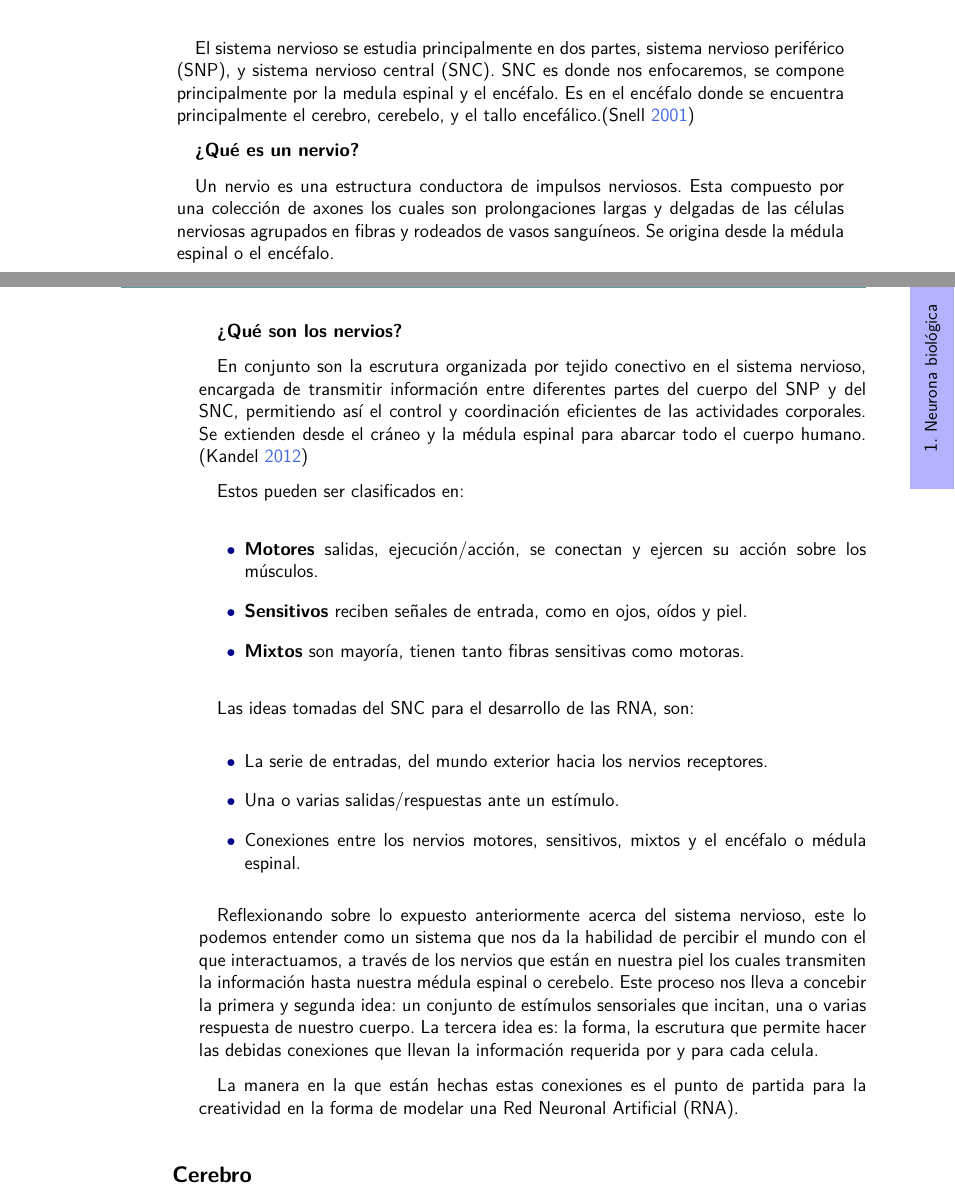
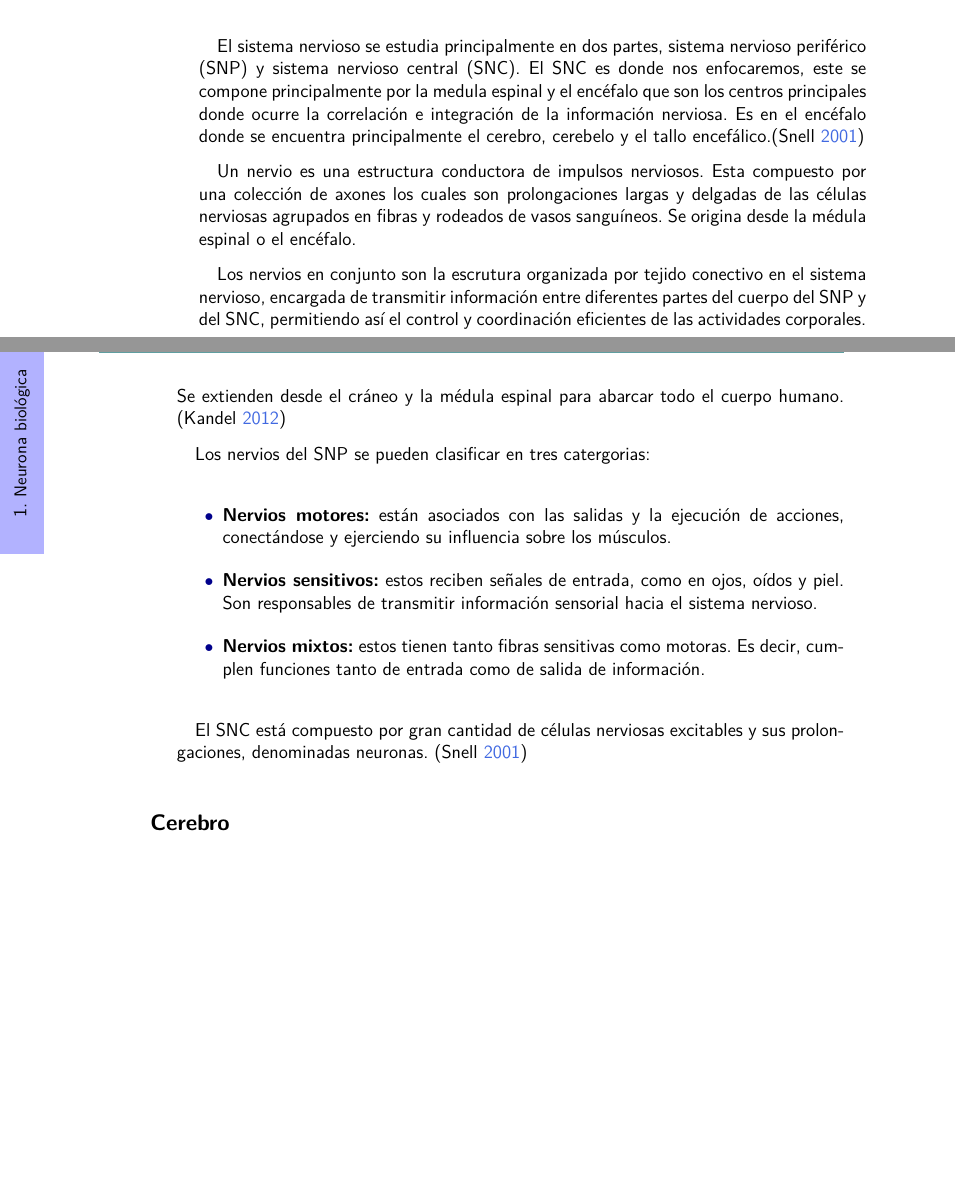
Before and after one commit to FCiencias-Equipo-Academico-2022-I/rn-libro, a LaTeX book (RN.tex, which reads secciones/Antecedentes/Neuronabiologica/SistemaNervioso.tex): two parts of pages 10 and 11 of 60 before the commit and two parts of pages 11 and 12 of 61 after it, joined at a grey line, cut so that both start at the same text, the shorter picture padded with empty space. The pictures show the PDF file RN.pdf that the author committed with the source.

Commit message:
Importancia del SN para RNAs, y luego descripción del SN

```diff
--- a/secciones/Antecedentes/Neuronabiologica/SistemaNervioso.tex
+++ b/secciones/Antecedentes/Neuronabiologica/SistemaNervioso.tex
@@ -1,3 +1,2 @@
 \section{Sistema Nervioso}
 
-El sistema nervioso se estudia principalmente en dos partes, sistema nervioso periférico (SNP), y sistema nervioso central (SNC). SNC es donde nos enfocaremos, se compone principalmente por la medula espinal y el encéfalo. Es en el encéfalo donde se encuentra principalmente el cerebro, cerebelo, y el tallo encefálico.\parencite{sistNerv}
@@ -4,39 +12,42 @@ El sistema nervioso se estudia principalmente en dos partes, sistema nervioso pe
+    \end{itemize}
+ \item Aprendizaje y Adaptación:
+    \begin{itemize}
+    \item El sistema nervioso es capaz de aprender y adaptarse a través de experiencias. Conocer los mecanismos de aprendizaje en el cerebro puede inspirar algoritmos de aprendizaje profundo que permitan a las RNAs a mejorar su rendimiento con el tiempo.
+    \end{itemize}
+ \item Optimización de Rendimiento:
+    \begin{itemize}
+    \item El sistema nervioso está altamente interconectado, permite la comunicación rápida y eficaz entre las célular nerviosas. Esto nos guia en el diseño de conexiones eficientes en las RNAs para optimizar el rendimiento la transmición de información.
+    \end{itemize}
+ \item Robustez y tolerancia a fallos:
+    \begin{itemize}
+    \item El sistema nervioso es robusto y capaz de funcionar en condiciones adversas. La observación cuidadosa de esta capacidad, nos sugire estrategias para mejorar la robustez y la tolerancia a fallos en las RNA.
+    \end{itemize}
+ \item Ética y Seguridad:
+    \begin{itemize}
+    \item Al notar la gran complejidad de nuestro sistema nervioso, notamos también nuestros limites de imitación y semejanza que realmente se puede lograr. La responsabilidad de crear RNAs conlleva sus posibles riesgos y dilemas/desafíos éticos.
+    \end{itemize}
+\end{itemize}
 
-\textbf{¿Qué es un nervio?}
+
+El sistema nervioso se estudia principalmente en dos partes, sistema nervioso periférico (SNP) y sistema nervioso central (SNC). El SNC es donde nos enfocaremos, este se compone principalmente por la medula espinal y el encéfalo que son los centros principales donde ocurre la correlación e integración de la información nerviosa. Es en el encéfalo donde se encuentra principalmente el cerebro, cerebelo y el tallo encefálico.\parencite{sistNerv}
 
 Un nervio es una estructura conductora de impulsos nerviosos.
 Esta compuesto por una colección de axones los cuales son prolongaciones largas y delgadas de las células nerviosas agrupados en fibras y rodeados de vasos sanguíneos.
-% Los axones, responsables de transmitir señales eléctricas y químicas entre las células nerviosas, forman una especie de "cable" a través del cual viajan los impulsos nerviosos.
+% Los axones, transmiten señales eléctricas y químicas entre las células nerviosas, forman una especie de "cable" a través del cual viajan los impulsos nerviosos.
  Se origina desde la médula espinal o el encéfalo. %(31 pares de nervios raquídeos) o el encéfalo (12 pares de nervios craneales).
 
-\textbf{¿Qué son los nervios?}
+Los nervios en conjunto son la escrutura organizada por tejido conectivo en el sistema nervioso, encargada de transmitir información entre diferentes partes del cuerpo del SNP y del SNC, permitiendo así el control y coordinación eficientes de las actividades corporales. Se extienden desde el cráneo y la médula espinal para abarcar todo el cuerpo humano. \parencite{princNS5}
 
-En conjunto son la escrutura organizada por tejido conectivo en el sistema nervioso, encargada de transmitir información entre diferentes partes del cuerpo del SNP y del SNC, permitiendo así el control y coordinación eficientes de las actividades corporales.
-Se extienden desde el cráneo y la médula espinal para abarcar todo el cuerpo humano. \parencite{princNS5}
-
-
-
-
-Estos pueden ser clasificados en:
+Los nervios del SNP se pueden clasificar en tres catergorias:
 
 \begin{itemize}
-\item \textbf{Motores} salidas, ejecución/acción, se conectan y ejercen su acción sobre los músculos.
-\item \textbf{Sensitivos} reciben señales de entrada, como en ojos, oídos y piel.
-\item \textbf{Mixtos} son mayoría, tienen tanto fibras sensitivas como motoras.
+\item \textbf{Nervios motores:} están asociados con las salidas y la ejecución de acciones, conectándose y ejerciendo su influencia sobre los músculos.
+\item \textbf{Nervios sensitivos:} estos reciben señales de entrada, como en ojos, oídos y piel. Son responsables de transmitir información sensorial hacia el sistema nervioso.
+\item \textbf{Nervios mixtos:} estos tienen tanto fibras sensitivas como motoras. Es decir, cumplen funciones tanto de entrada como de salida de información.
 \end{itemize}
 
-Las ideas tomadas del SNC para el desarrollo de las RNA, son:
-\begin{itemize}
- \item La serie de entradas, del mundo exterior hacia los nervios receptores.
- \item Una o varias salidas/respuestas ante un estímulo.
- \item Conexiones entre los nervios motores, sensitivos, mixtos y el encéfalo o médula espinal.
-\end{itemize}
+El SNC está compuesto por gran cantidad de células nerviosas excitables y sus prolongaciones, denominadas neuronas. \parencite{sistNerv}   %pag2
 
-
-Reflexionando sobre lo expuesto anteriormente acerca del sistema nervioso,
-este lo podemos entender como un sistema que nos da la habilidad de percibir el mundo con el que interactuamos, a través de los nervios que están en nuestra piel los cuales transmiten la información hasta nuestra médula espinal o cerebelo. Este proceso nos lleva a concebir la primera y segunda idea: un conjunto de estímulos sensoriales que incitan, una o varias respuesta de nuestro cuerpo. La tercera idea es: la forma, la escrutura que permite hacer las debidas conexiones que llevan la información requerida por y para cada celula.
-
-La manera en la que están hechas estas conexiones es el punto de partida para la creatividad en la forma de modelar una Red Neuronal Artificial (RNA).
 
 \subsection{Cerebro}
 
```
Also changed, not shown: RN.pdf, secciones/Antecedentes/Neuronabiologica/SistemaNervioso.tex (11 more changed lines).
